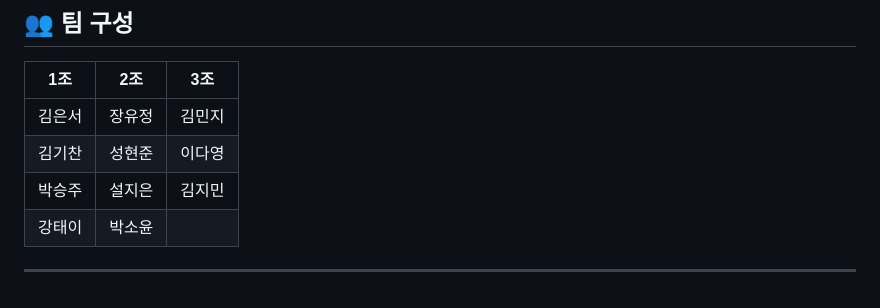
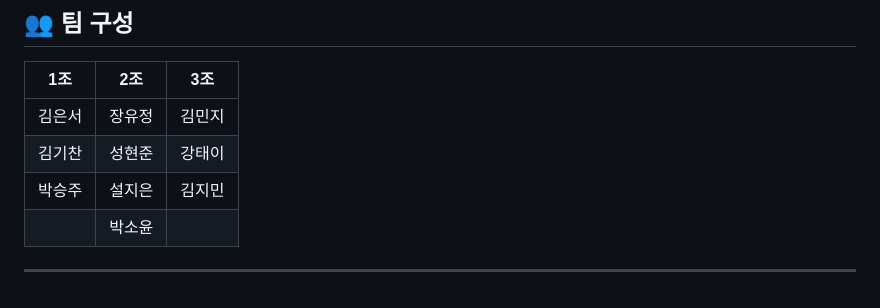
Before and after one commit to sispo3314/6th-BE-Blog, a Markdown page: README.md, the part around the change. Rendered like a GitHub page.

```diff
--- a/README.md
+++ b/README.md
@@ -99,8 +99,8 @@
 | 1조   | 2조   | 3조   |
 | ----- | ----- | ----- |
 | 김은서 | 장유정 | 김민지 |
-| 김기찬 | 성현준 | 이다영 |
+| 김기찬 | 성현준 | 강태이 |
 | 박승주 | 설지은 | 김지민 |
-| 강태이 | 박소윤 |       |
+|       | 박소윤 |       |
 
 ---
```
